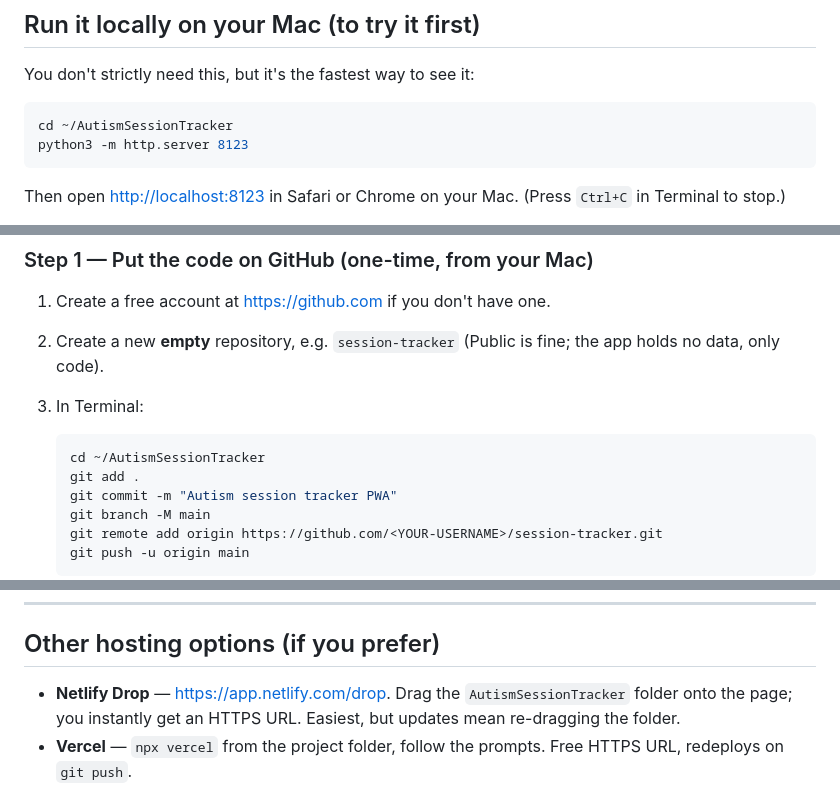
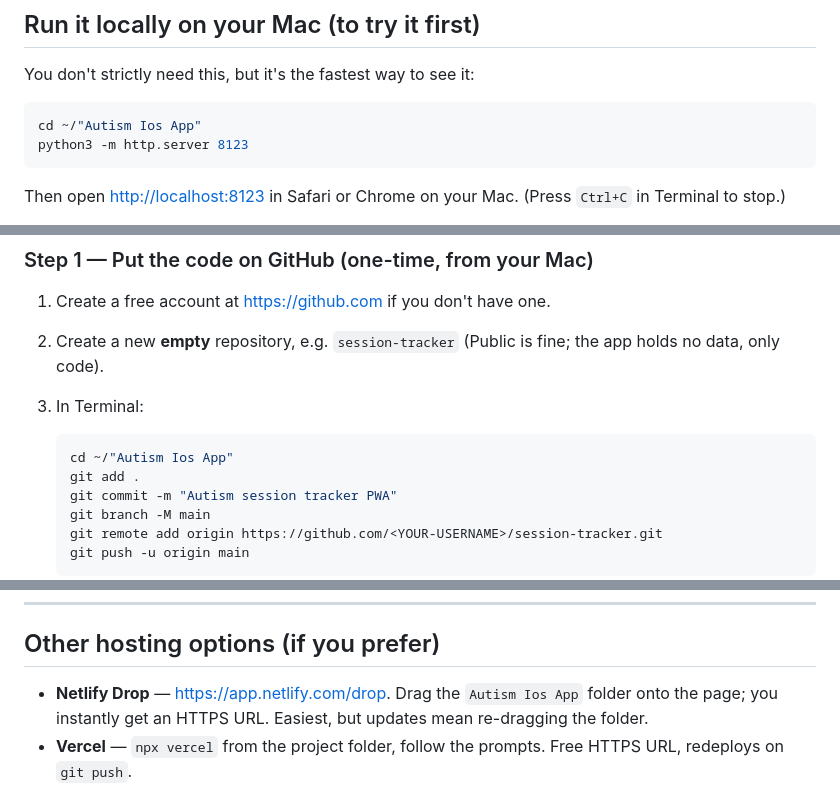
Before and after one commit to abhisheksinghmypm2-lang/Autism-session-tracker, a Markdown page: README.md, 3 parts joined by grey strips. Rendered like a GitHub page.

Commit message:
Update folder paths in README after move to "Autism Ios App"
Co-Authored-By: Claude Opus 4.8 <noreply@anthropic.com>

````diff
--- a/README.md
+++ b/README.md
@@ -27,7 +27,7 @@ You add it to your iPhone home screen and it behaves like a normal app (own icon
 You don't strictly need this, but it's the fastest way to see it:
 
 ```bash
-cd ~/AutismSessionTracker
+cd ~/"Autism Ios App"
 python3 -m http.server 8123
 ```
 
@@ -52,7 +52,7 @@ re-deploy *from your phone*.
 3. In Terminal:
 
    ```bash
-   cd ~/AutismSessionTracker
+   cd ~/"Autism Ios App"
    git add .
    git commit -m "Autism session tracker PWA"
    git branch -M main
@@ -96,7 +96,7 @@ is opened online — no reinstall needed.
 
 ## Other hosting options (if you prefer)
 
-- **Netlify Drop** — <https://app.netlify.com/drop>. Drag the `AutismSessionTracker` folder onto the page;
+- **Netlify Drop** — <https://app.netlify.com/drop>. Drag the `Autism Ios App` folder onto the page;
   you instantly get an HTTPS URL. Easiest, but updates mean re-dragging the folder.
 - **Vercel** — `npx vercel` from the project folder, follow the prompts. Free HTTPS URL, redeploys on `git push`.
 
````
